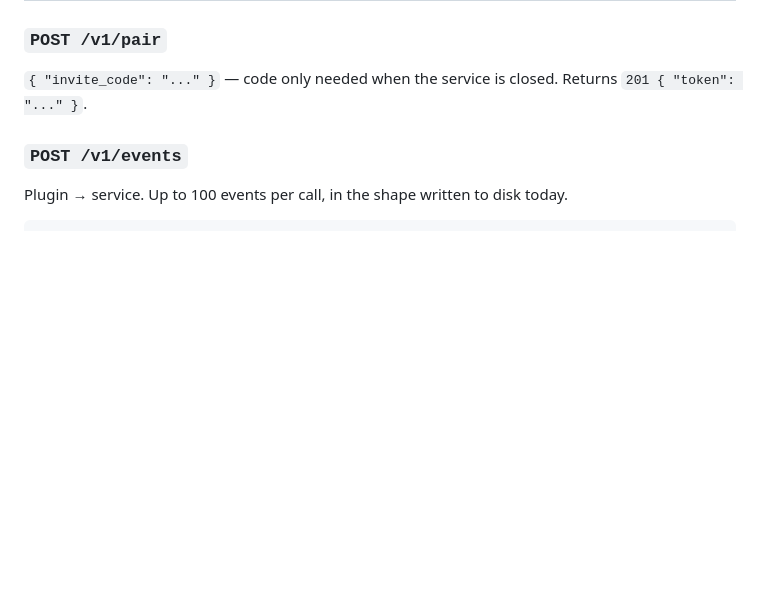
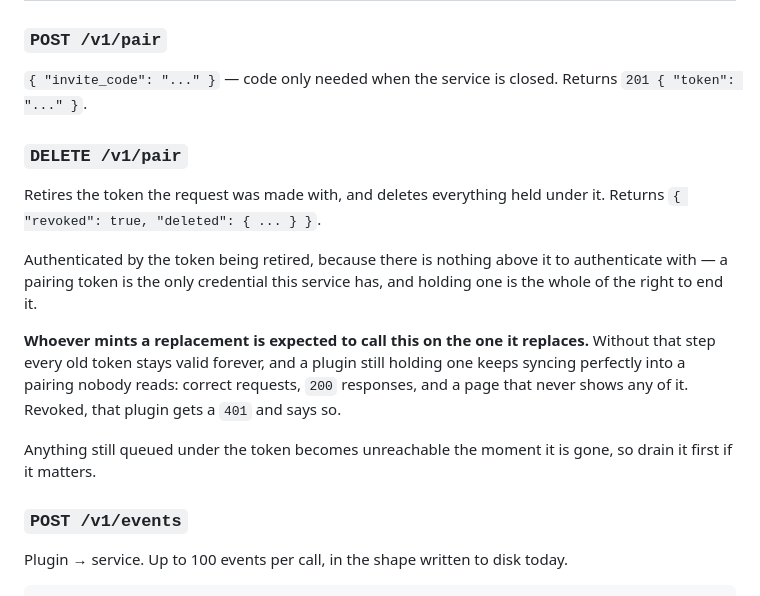
Before and after one commit to Wolklaw/OSRS-Toolkit, a Markdown page: docs/sync-api.md, the part around the change. Rendered like a GitHub page; blank space fills up the shorter version.

Commit message:
Document how a pairing token is retired

```diff
--- a/docs/sync-api.md
+++ b/docs/sync-api.md
@@ -69,6 +69,23 @@ reversed — and an offer has to open before its fills land on it.
 
 `{ "invite_code": "..." }` — code only needed when the service is closed.
 Returns `201 { "token": "..." }`.
+
+### `DELETE /v1/pair`
+
+Retires the token the request was made with, and deletes everything held under it. Returns
+`{ "revoked": true, "deleted": { ... } }`.
+
+Authenticated by the token being retired, because there is nothing above it to authenticate
+with — a pairing token is the only credential this service has, and holding one is the whole of
+the right to end it.
+
+**Whoever mints a replacement is expected to call this on the one it replaces.** Without that
+step every old token stays valid forever, and a plugin still holding one keeps syncing
+perfectly into a pairing nobody reads: correct requests, `200` responses, and a page that never
+shows any of it. Revoked, that plugin gets a `401` and says so.
+
+Anything still queued under the token becomes unreachable the moment it is gone, so drain it
+first if it matters.
 
 ### `POST /v1/events`
 
```
